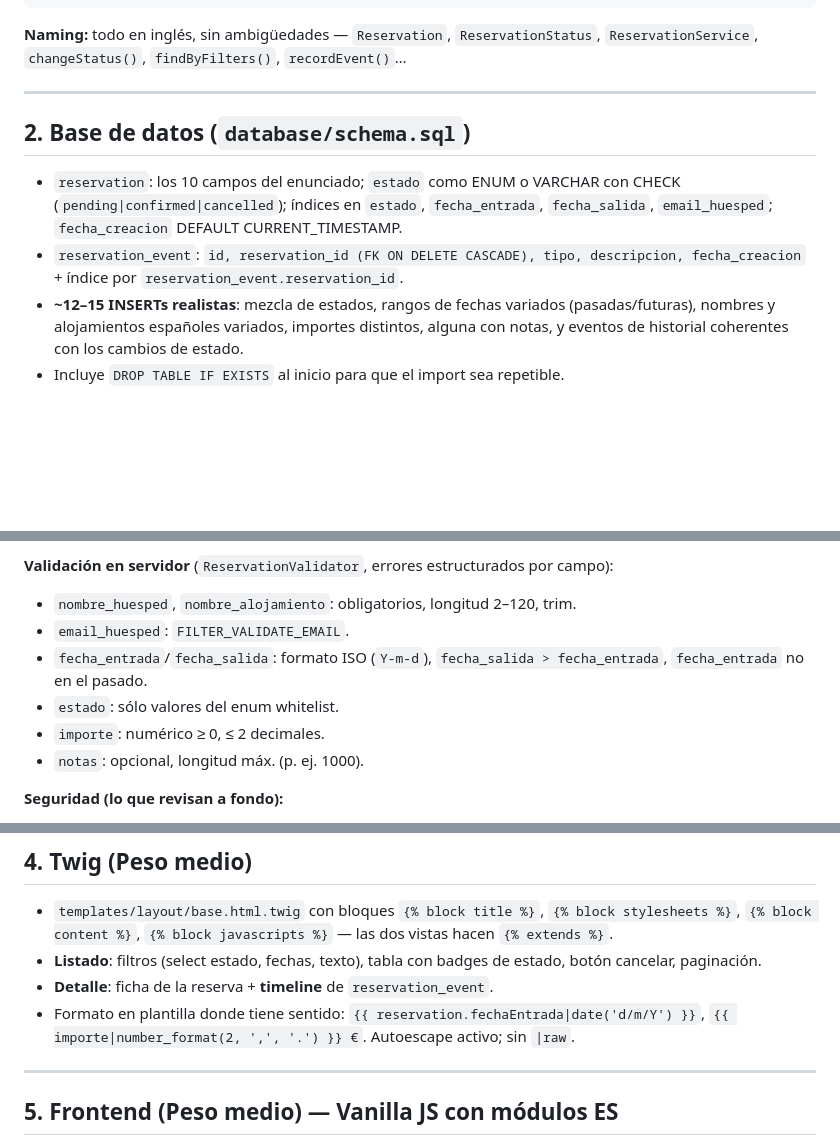
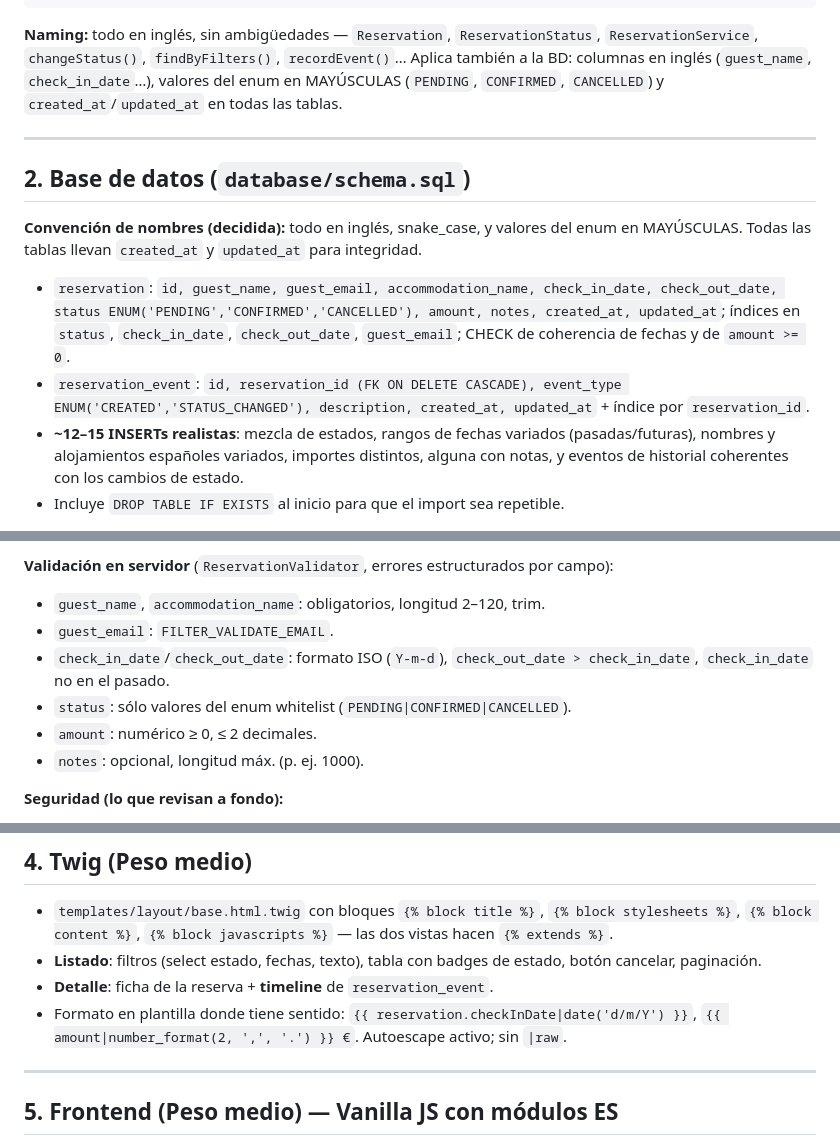
Before and after one commit to MMoza/reservations-app, a Markdown page: .ai/plan.md, 3 parts joined by grey strips. GitHub-like rendering; blank space fills up the shorter version.

Commit message:
docs: update plan with english naming and timestamp conventions

````diff
--- a/.ai/plan.md
+++ b/.ai/plan.md
@@ -58,13 +58,16 @@ reservations-app/
 ```
 
 **Naming:** todo en inglés, sin ambigüedades — `Reservation`, `ReservationStatus`, `ReservationService`, `changeStatus()`, `findByFilters()`, `recordEvent()`…
+Aplica también a la BD: columnas en inglés (`guest_name`, `check_in_date`…), valores del enum en MAYÚSCULAS (`PENDING`, `CONFIRMED`, `CANCELLED`) y `created_at`/`updated_at` en todas las tablas.
 
 ---
 
 ## 2. Base de datos (`database/schema.sql`)
 
-- `reservation`: los 10 campos del enunciado; `estado` como ENUM o VARCHAR con CHECK (`pending|confirmed|cancelled`); índices en `estado`, `fecha_entrada`, `fecha_salida`, `email_huesped`; `fecha_creacion` DEFAULT CURRENT_TIMESTAMP.
-- `reservation_event`: `id, reservation_id (FK ON DELETE CASCADE), tipo, descripcion, fecha_creacion` + índice por `reservation_event.reservation_id`.
+**Convención de nombres (decidida):** todo en inglés, snake_case, y valores del enum en MAYÚSCULAS. Todas las tablas llevan `created_at` y `updated_at` para integridad.
+
+- `reservation`: `id, guest_name, guest_email, accommodation_name, check_in_date, check_out_date, status ENUM('PENDING','CONFIRMED','CANCELLED'), amount, notes, created_at, updated_at`; índices en `status`, `check_in_date`, `check_out_date`, `guest_email`; CHECK de coherencia de fechas y de `amount >= 0`.
+- `reservation_event`: `id, reservation_id (FK ON DELETE CASCADE), event_type ENUM('CREATED','STATUS_CHANGED'), description, created_at, updated_at` + índice por `reservation_id`.
 - **~12–15 INSERTs realistas**: mezcla de estados, rangos de fechas variados (pasadas/futuras), nombres y alojamientos españoles variados, importes distintos, alguna con notas, y eventos de historial coherentes con los cambios de estado.
 - Incluye `DROP TABLE IF EXISTS` al inicio para que el import sea repetible.
 
@@ -85,12 +88,12 @@ reservations-app/
 - Respuesta estándar: `{"data": …}` y, en error, `{"error": {"code": …, "message": …, "fields": {…}}}`.
 
 **Validación en servidor** (`ReservationValidator`, errores estructurados por campo):
-- `nombre_huesped`, `nombre_alojamiento`: obligatorios, longitud 2–120, trim.
-- `email_huesped`: `FILTER_VALIDATE_EMAIL`.
-- `fecha_entrada`/`fecha_salida`: formato ISO (`Y-m-d`), `fecha_salida > fecha_entrada`, `fecha_entrada` no en el pasado.
-- `estado`: sólo valores del enum whitelist.
-- `importe`: numérico ≥ 0, ≤ 2 decimales.
-- `notas`: opcional, longitud máx. (p. ej. 1000).
+- `guest_name`, `accommodation_name`: obligatorios, longitud 2–120, trim.
+- `guest_email`: `FILTER_VALIDATE_EMAIL`.
+- `check_in_date`/`check_out_date`: formato ISO (`Y-m-d`), `check_out_date > check_in_date`, `check_in_date` no en el pasado.
+- `status`: sólo valores del enum whitelist (`PENDING|CONFIRMED|CANCELLED`).
+- `amount`: numérico ≥ 0, ≤ 2 decimales.
+- `notes`: opcional, longitud máx. (p. ej. 1000).
 
 **Seguridad (lo que revisan a fondo):**
 - PDO con **prepared statements** en todas las queries (nada de concatenar SQL); campos de orden/filtro whitelist, nunca interpolados.
@@ -115,7 +118,7 @@ reservations-app/
 - `templates/layout/base.html.twig` con bloques `{% block title %}`, `{% block stylesheets %}`, `{% block content %}`, `{% block javascripts %}` — las dos vistas hacen `{% extends %}`.
 - **Listado**: filtros (select estado, fechas, texto), tabla con badges de estado, botón cancelar, paginación.
 - **Detalle**: ficha de la reserva + **timeline** de `reservation_event`.
-- Formato en plantilla donde tiene sentido: `{{ reservation.fechaEntrada|date('d/m/Y') }}`, `{{ importe|number_format(2, ',', '.') }} €`. Autoescape activo; sin `|raw`.
+- Formato en plantilla donde tiene sentido: `{{ reservation.checkInDate|date('d/m/Y') }}`, `{{ amount|number_format(2, ',', '.') }} €`. Autoescape activo; sin `|raw`.
 
 ---
 
````
Also changed, not shown: other parts of .ai/plan.md (+1 -1 lines).
